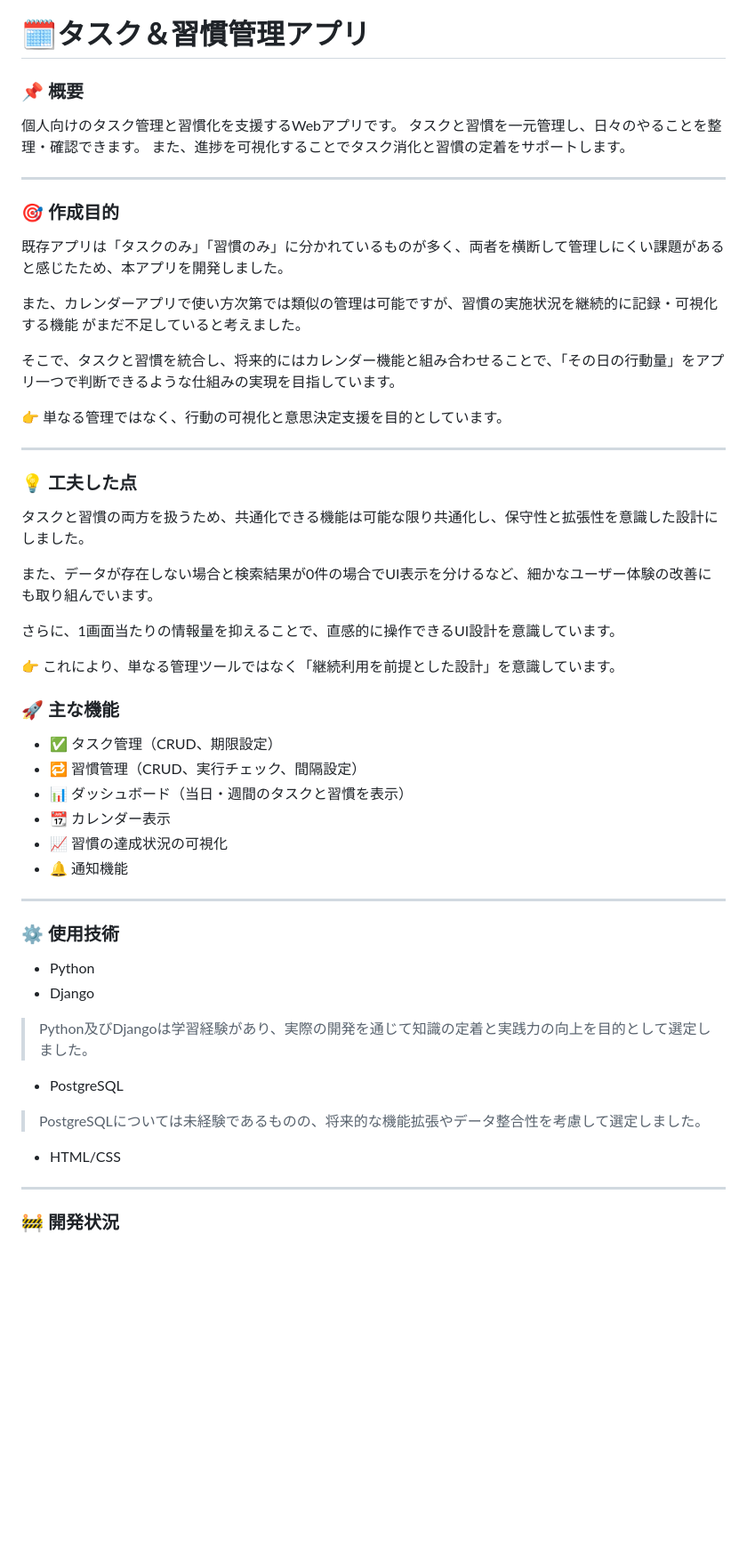
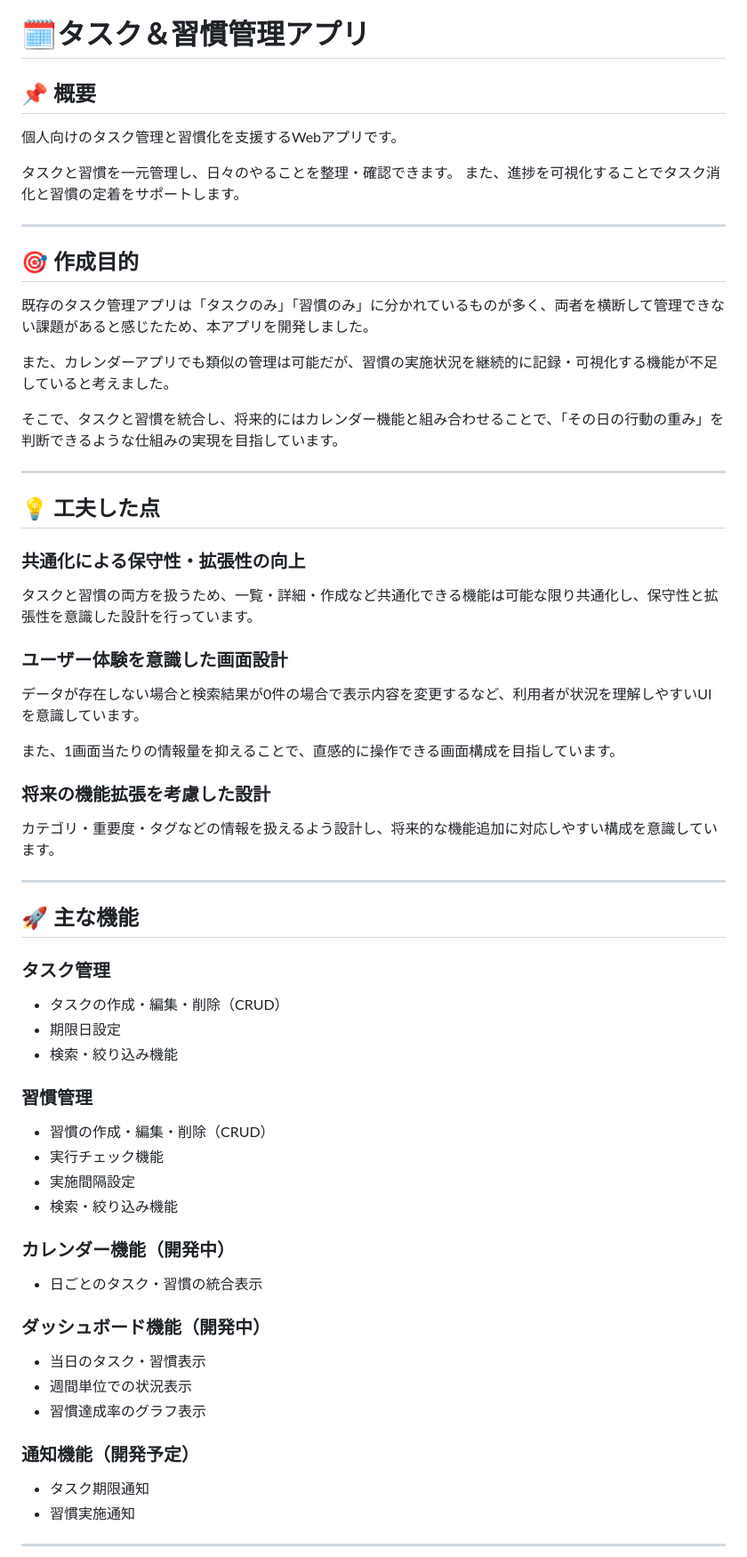
Before and after one commit to Mutou-dev123/task-habit-manager, a Markdown page: README.md, the part around one of its changes. Shown at 89% size. Rendered like a GitHub page; blank space fills up the shorter version.

Commit message:
Revise README for improved clarity and organization
Updated the README to enhance clarity and structure, including sections on purpose, features, technologies, and future plans.

```diff
--- a/README.md
+++ b/README.md
@@ -1,53 +1,70 @@
 # 🗓️タスク＆習慣管理アプリ
 
-### 📌 概要
+## 📌 概要
 
  個人向けのタスク管理と習慣化を支援するWebアプリです。
+
  タスクと習慣を一元管理し、日々のやることを整理・確認できます。
  また、進捗を可視化することでタスク消化と習慣の定着をサポートします。
 
 ***
-### 🎯 作成目的
 
-既存アプリは「タスクのみ」「習慣のみ」に分かれているものが多く、両者を横断して管理しにくい課題があると感じたため、本アプリを開発しました。
+## 🎯 作成目的
 
-また、カレンダーアプリで使い方次第では類似の管理は可能ですが、習慣の実施状況を継続的に記録・可視化する機能
-がまだ不足していると考えました。
+既存のタスク管理アプリは「タスクのみ」「習慣のみ」に分かれているものが多く、両者を横断して管理できない課題があると感じたため、本アプリを開発しました。
 
-そこで、タスクと習慣を統合し、将来的にはカレンダー機能と組み合わせることで、「その日の行動量」をアプリ一つで判断できるような仕組みの実現を目指しています。
+また、カレンダーアプリでも類似の管理は可能だが、習慣の実施状況を継続的に記録・可視化する機能が不足していると考えました。
 
-👉 単なる管理ではなく、行動の可視化と意思決定支援を目的としています。
+そこで、タスクと習慣を統合し、将来的にはカレンダー機能と組み合わせることで、「その日の行動の重み」を判断できるような仕組みの実現を目指しています。
 
 ***
-### 💡 工夫した点
+## 💡 工夫した点
 
-タスクと習慣の両方を扱うため、共通化できる機能は可能な限り共通化し、保守性と拡張性を意識した設計にしました。
+### 共通化による保守性・拡張性の向上
 
-また、データが存在しない場合と検索結果が0件の場合でUI表示を分けるなど、細かなユーザー体験の改善にも取り組んでいます。
+タスクと習慣の両方を扱うため、一覧・詳細・作成など共通化できる機能は可能な限り共通化し、保守性と拡張性を意識した設計を行っています。
 
-さらに、1画面当たりの情報量を抑えることで、直感的に操作できるUI設計を意識しています。
+### ユーザー体験を意識した画面設計
 
-👉 これにより、単なる管理ツールではなく「継続利用を前提とした設計」を意識しています。
+データが存在しない場合と検索結果が0件の場合で表示内容を変更するなど、利用者が状況を理解しやすいUIを意識しています。
 
-### 🚀 主な機能
+また、1画面当たりの情報量を抑えることで、直感的に操作できる画面構成を目指しています。
 
-- ✅ タスク管理（CRUD、期限設定）
-- 🔁 習慣管理（CRUD、実行チェック、間隔設定）
-- 📊 ダッシュボード（当日・週間のタスクと習慣を表示）
-- 📆 カレンダー表示
-- 📈 習慣の達成状況の可視化
-- 🔔 通知機能
+### 将来の機能拡張を考慮した設計
+
+カテゴリ・重要度・タグなどの情報を扱えるよう設計し、将来的な機能追加に対応しやすい構成を意識しています。
 
 ***
-### ⚙️ 使用技術
 
-- Python
-- Django
-> Python及びDjangoは学習経験があり、実際の開発を通じて知識の定着と実践力の向上を目的として選定しました。
-- PostgreSQL
-> PostgreSQLについては未経験であるものの、将来的な機能拡張やデータ整合性を考慮して選定しました。
-- HTML/CSS
+## 🚀 主な機能
+
+### タスク管理
+
+- タスクの作成・編集・削除（CRUD）
+- 期限日設定
+- 検索・絞り込み機能
+
+### 習慣管理
+
+- 習慣の作成・編集・削除（CRUD）
+- 実行チェック機能
+- 実施間隔設定
+- 検索・絞り込み機能
+
+### カレンダー機能（開発中）
+
+- 日ごとのタスク・習慣の統合表示
+
+### ダッシュボード機能（開発中）
+
+- 当日のタスク・習慣表示
+- 週間単位での状況表示
+- 習慣達成率のグラフ表示
+
+### 通知機能（開発予定）
+
+- タスク期限通知
+- 習慣実施通知
 
 ***
-### 🚧 開発状況
 
```
Also changed, not shown: other parts of README.md (+86 -17 lines).
